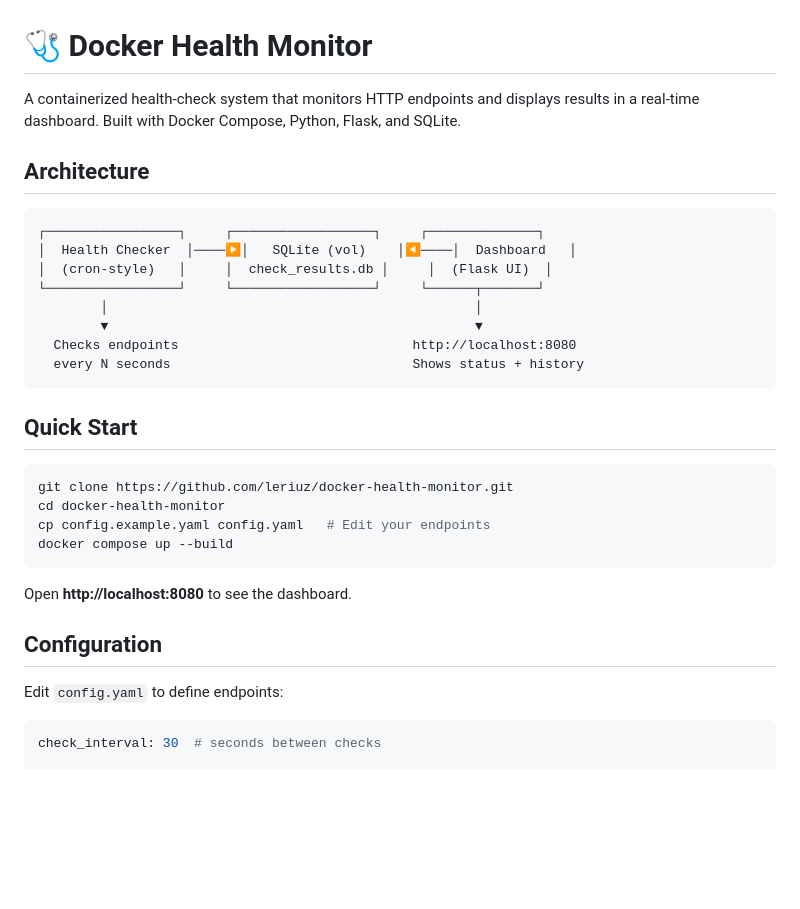
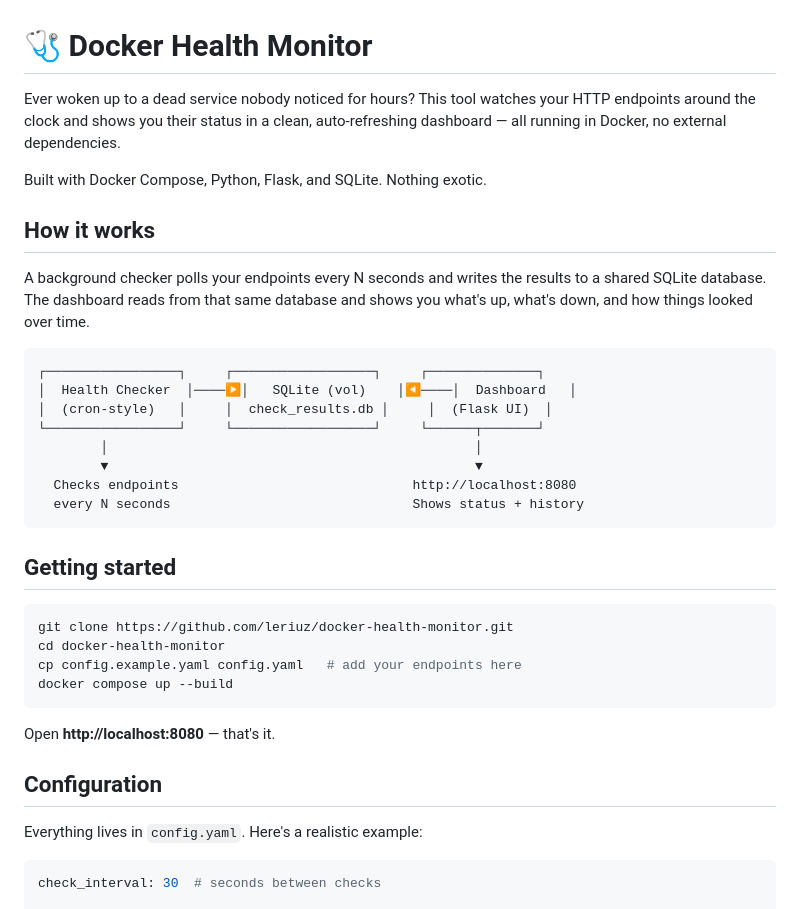
Before and after one commit to leriuz/docker-health-monitor, a Markdown page: README.md, the part around one of its changes. GitHub-like rendering; blank space fills up the shorter version.

````diff
--- a/README.md
+++ b/README.md
@@ -1,8 +1,12 @@
 # 🩺 Docker Health Monitor
 
-A containerized health-check system that monitors HTTP endpoints and displays results in a real-time dashboard. Built with Docker Compose, Python, Flask, and SQLite.
+Ever woken up to a dead service nobody noticed for hours? This tool watches your HTTP endpoints around the clock and shows you their status in a clean, auto-refreshing dashboard — all running in Docker, no external dependencies.
 
-## Architecture
+Built with Docker Compose, Python, Flask, and SQLite. Nothing exotic.
+
+## How it works
+
+A background checker polls your endpoints every N seconds and writes the results to a shared SQLite database. The dashboard reads from that same database and shows you what's up, what's down, and how things looked over time.
 
 ```
 ┌─────────────────┐     ┌──────────────────┐     ┌──────────────┐
@@ -15,20 +19,20 @@ A containerized health-check system that monitors HTTP endpoints and displays re
   every N seconds                               Shows status + history
 ```
 
-## Quick Start
+## Getting started
 
 ```bash
 git clone https://github.com/leriuz/docker-health-monitor.git
 cd docker-health-monitor
-cp config.example.yaml config.yaml   # Edit your endpoints
+cp config.example.yaml config.yaml   # add your endpoints here
 docker compose up --build
 ```
 
-Open **http://localhost:8080** to see the dashboard.
+Open **http://localhost:8080** — that's it.
 
 ## Configuration
 
-Edit `config.yaml` to define endpoints:
+Everything lives in `config.yaml`. Here's a realistic example:
 
 ```yaml
 check_interval: 30  # seconds between checks
````
Also changed, not shown: other parts of README.md (+40 -40 lines).
